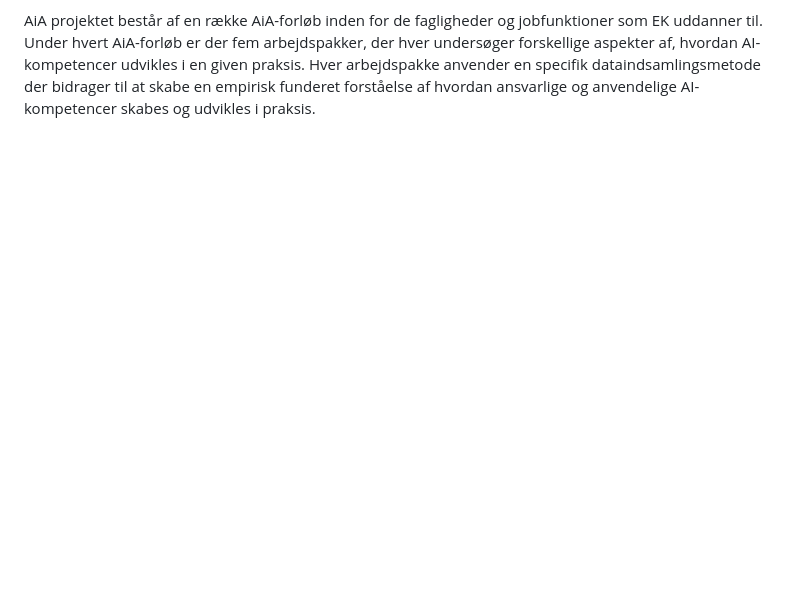
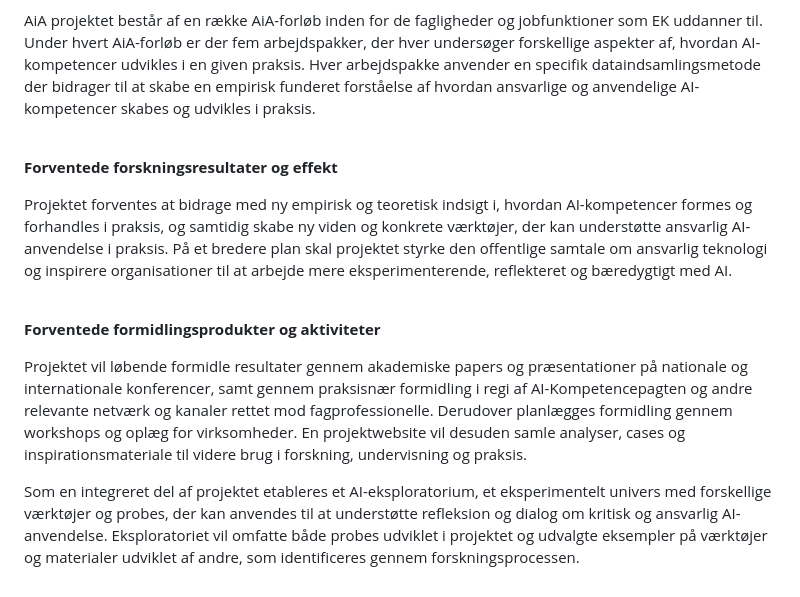
Before and after one commit to keamarg/AiA, a Markdown page: src/om-projektet/projektbeskrivelse.md, the part around the change. Drawn GitHub-style; blank space fills up the shorter version.

Commit message:
Update Om projektet “projektbeskrivelse” - Martin Gundtoft <marg@ek.dk> via DecapBridge

```diff
--- a/src/om-projektet/projektbeskrivelse.md
+++ b/src/om-projektet/projektbeskrivelse.md
@@ -31,3 +31,17 @@ Vi arbejder abduktivt og eksplorativt. Teorier og begreber udvikles i et løbend
 Denne abduktive tilgang afspejles også i vores arbejde med litteraturen. Den eksisterende forskning læses parallelt med empiriindsamlingen, hvor vi løbende skaber dialog mellem empiri og teori med henblik på at forstå de fænomener, vi observerer, gennem forskellige teoretiske perspektiver. Fokus er først og fremmest rettet mod at forstå virkeligheden bedre, og vi udvælger derfor målrettet den litteratur, de begreber og de teorier, der bedst kan hjælpe os til netop dette. Litteraturen fungerer som en kilde til spor, der kan forfølges i det empiriske felt, mens data samtidig bliver en kilde til spor, der peger tilbage mod forskningslitteraturen. På den måde bliver forholdet mellem teori og empiri cirkulært snarere end lineært.
 
 AiA projektet består af en række AiA-forløb inden for de fagligheder og jobfunktioner som EK uddanner til. Under hvert AiA-forløb er der fem arbejdspakker, der hver undersøger forskellige aspekter af, hvordan AI-kompetencer udvikles i en given praksis. Hver arbejdspakke anvender en specifik dataindsamlingsmetode der bidrager til at skabe en empirisk funderet forståelse af hvordan ansvarlige og anvendelige AI-kompetencer skabes og udvikles i praksis.
+
+<br>
+
+**Forventede forskningsresultater og effekt**
+
+Projektet forventes at bidrage med ny empirisk og teoretisk indsigt i, hvordan AI-kompetencer formes og forhandles i praksis, og samtidig skabe ny viden og konkrete værktøjer, der kan understøtte ansvarlig AI-anvendelse i praksis. På et bredere plan skal projektet styrke den offentlige samtale om ansvarlig teknologi og inspirere organisationer til at arbejde mere eksperimenterende, reflekteret og bæredygtigt med AI.
+
+<br>
+
+**Forventede formidlingsprodukter og aktiviteter**
+
+Projektet vil løbende formidle resultater gennem akademiske papers og præsentationer på nationale og internationale konferencer, samt gennem praksisnær formidling i regi af AI-Kompetencepagten og andre relevante netværk og kanaler rettet mod fagprofessionelle. Derudover planlægges formidling gennem workshops og oplæg for virksomheder. En projektwebsite vil desuden samle analyser, cases og inspirationsmateriale til videre brug i forskning, undervisning og praksis.
+
+Som en integreret del af projektet etableres et AI-eksploratorium, et eksperimentelt univers med forskellige værktøjer og probes, der kan anvendes til at understøtte refleksion og dialog om kritisk og ansvarlig AI-anvendelse. Eksploratoriet vil omfatte både probes udviklet i projektet og udvalgte eksempler på værktøjer og materialer udviklet af andre, som identificeres gennem forskningsprocessen.
```
